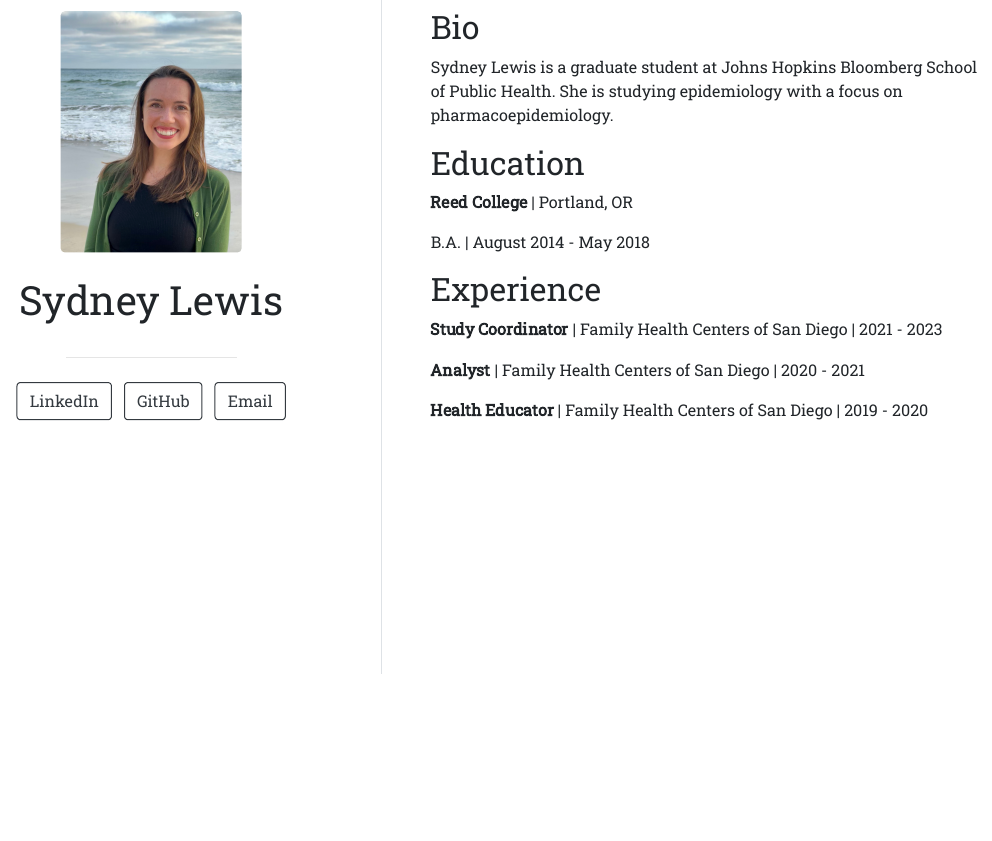
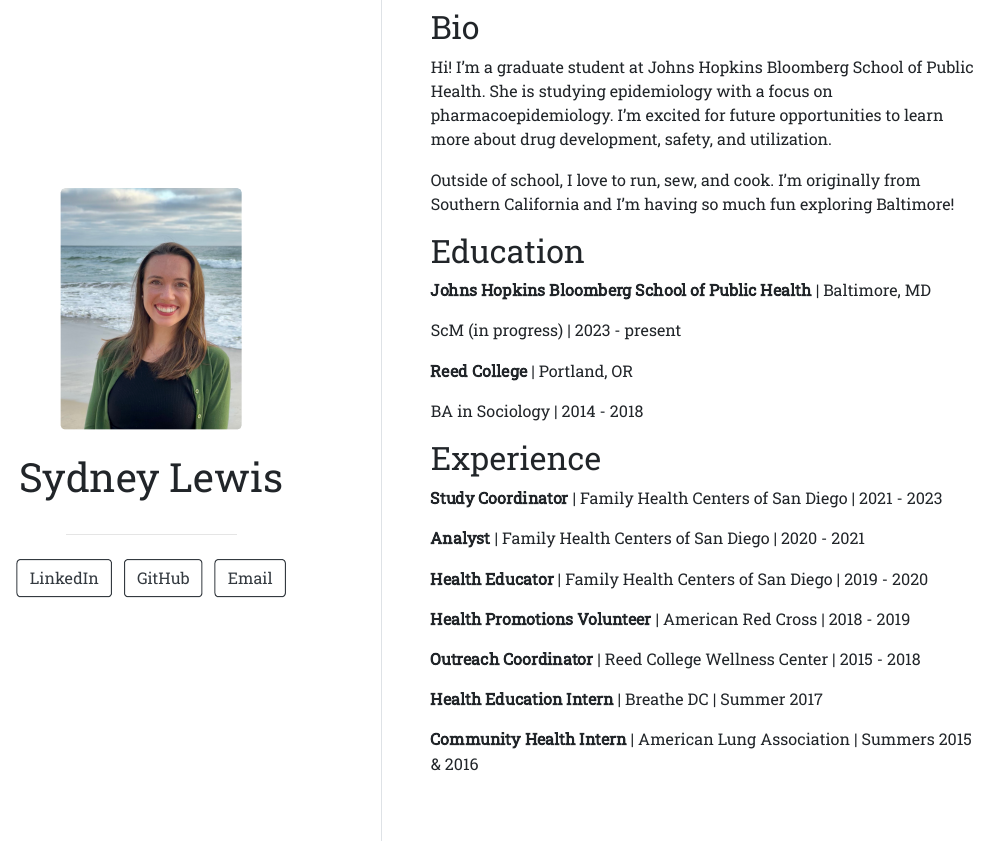
Before and after one commit to sydlewis/sydlewis.github.io, an R Markdown document (index.Rmd): the page in a window 1100 px wide, from 230 px down before the commit and from 50 px down after it, so that both start at the same text. The pictures show the output file index.html that the author committed with the source, opened offline.

Commit message:
Updates content in bio, experience, and education

```diff
--- a/index.Rmd
+++ b/index.Rmd
@@ -14,15 +14,22 @@
 
 ## Bio
 
-Sydney Lewis is a graduate student at Johns Hopkins Bloomberg School of Public Health.
-She is studying epidemiology with a focus on pharmacoepidemiology.
+Hi! I'm a graduate student at Johns Hopkins Bloomberg School of Public Health.
+She is studying epidemiology with a focus on pharmacoepidemiology. I'm excited
+for future opportunities to learn more about drug development, safety, and utilization.
 
+Outside of school, I love to run, sew, and cook. I'm originally from Southern
+California and I'm having so much fun exploring Baltimore!
 
 ## Education
 
+**Johns Hopkins Bloomberg School of Public Health** | Baltimore, MD
+
+ScM (in progress) | 2023 - present
+
 **Reed College** | Portland, OR
 
-B.A. | August 2014 - May 2018
+BA in Sociology | 2014 - 2018
 
 
 ## Experience
@@ -32,3 +39,11 @@
 **Analyst** | Family Health Centers of San Diego | 2020 - 2021
 
 **Health Educator** | Family Health Centers of San Diego | 2019 - 2020
+
+**Health Promotions Volunteer** | American Red Cross | 2018 - 2019
+
+**Outreach Coordinator** | Reed College Wellness Center | 2015 - 2018
+
+**Health Education Intern** | Breathe DC | Summer 2017
+
+**Community Health Intern** | American Lung Association | Summers 2015 & 2016
```
Also changed, not shown: index.html.
